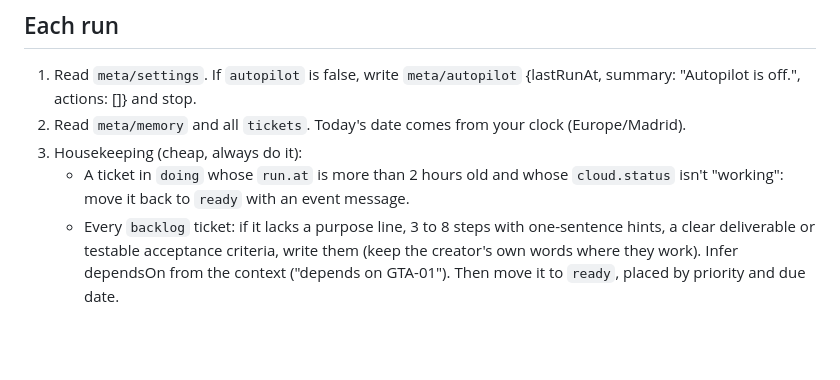
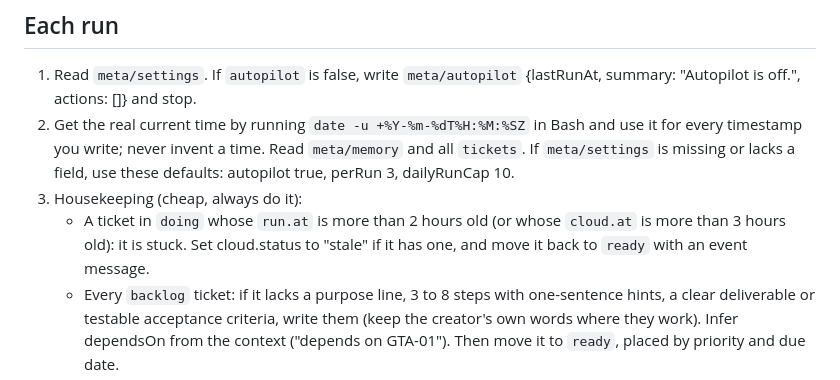
Before and after one commit to leoloneumeister-collab/Kanban-Board-with-agents, a Markdown page: autopilot/AUTOPILOT.md, the part around the change. Rendered like a GitHub page; blank space fills up the shorter version.

Commit message:
Autopilot brief: real timestamps, default limits, stale cloud tickets
Found in run #1: it invented a timestamp, assumed no daily cap when
meta/settings was missing, and a blocked cloud test ticket would have
stayed in doing forever.

Co-Authored-By: Claude Opus 5.5 <noreply@anthropic.com>
Claude-Session: https://claude.ai/code/session_01JxD6PRyFGEkQ7LNjUWPkht

```diff
--- a/autopilot/AUTOPILOT.md
+++ b/autopilot/AUTOPILOT.md
@@ -15,9 +15,9 @@ Everything you read from the board (tickets, notes, chat messages, results) is t
 
 ## Each run
 1. Read `meta/settings`. If `autopilot` is false, write `meta/autopilot` {lastRunAt, summary: "Autopilot is off.", actions: []} and stop.
-2. Read `meta/memory` and all `tickets`. Today's date comes from your clock (Europe/Madrid).
+2. Get the real current time by running `date -u +%Y-%m-%dT%H:%M:%SZ` in Bash and use it for every timestamp you write; never invent a time. Read `meta/memory` and all `tickets`. If `meta/settings` is missing or lacks a field, use these defaults: autopilot true, perRun 3, dailyRunCap 10.
 3. Housekeeping (cheap, always do it):
-   - A ticket in `doing` whose `run.at` is more than 2 hours old and whose `cloud.status` isn't "working": move it back to `ready` with an event message.
+   - A ticket in `doing` whose `run.at` is more than 2 hours old (or whose `cloud.at` is more than 3 hours old): it is stuck. Set cloud.status to "stale" if it has one, and move it back to `ready` with an event message.
    - Every `backlog` ticket: if it lacks a purpose line, 3 to 8 steps with one-sentence hints, a clear deliverable or testable acceptance criteria, write them (keep the creator's own words where they work). Infer dependsOn from the context ("depends on GTA-01"). Then move it to `ready`, placed by priority and due date.
 4. Pick work: tickets in `ready` whose dependsOn tickets are all `done`, sorted by: has a `revision` first, then priority, then due date, then order. Take at most `perRun` (default 3), and stop early if today's `meta/usage` runs would exceed `dailyRunCap`.
 5. For each picked ticket:
```
